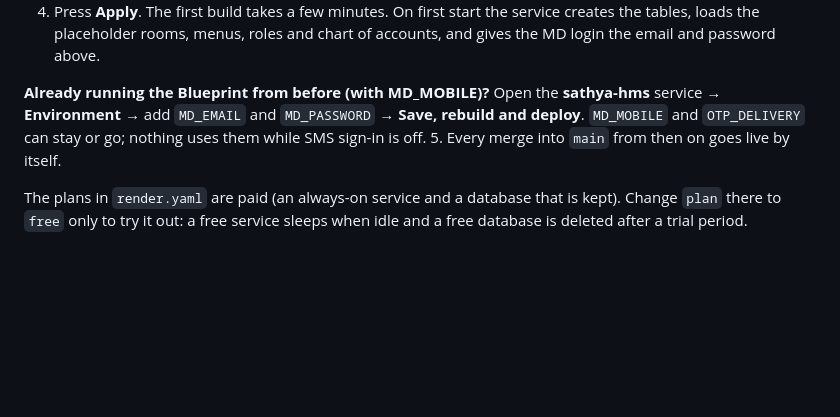
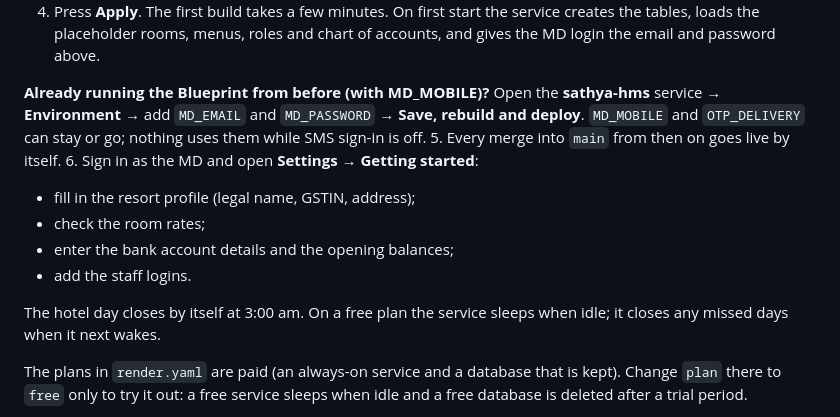
Before and after one commit to abdulkadhersoofi-dot/sathyacommand, a Markdown page: docs/DEPLOY.md, the part around the change. Drawn GitHub-style; blank space fills up the shorter version.

Commit message:
Docs: fix plan status and first steps after deploying
Co-Authored-By: Claude Opus 5.5 <noreply@anthropic.com>
Claude-Session: https://claude.ai/code/session_01XyNAwQE4qopSALVKz3V9qQ

```diff
--- a/docs/DEPLOY.md
+++ b/docs/DEPLOY.md
@@ -20,6 +20,13 @@ The repository has a `render.yaml` that creates both the database and the servic
 
 **Already running the Blueprint from before (with MD_MOBILE)?** Open the **sathya-hms** service → **Environment** → add `MD_EMAIL` and `MD_PASSWORD` → **Save, rebuild and deploy**. `MD_MOBILE` and `OTP_DELIVERY` can stay or go; nothing uses them while SMS sign-in is off.
 5. Every merge into `main` from then on goes live by itself.
+6. Sign in as the MD and open **Settings → Getting started**:
+   - fill in the resort profile (legal name, GSTIN, address);
+   - check the room rates;
+   - enter the bank account details and the opening balances;
+   - add the staff logins.
+
+   The hotel day closes by itself at 3:00 am. On a free plan the service sleeps when idle; it closes any missed days when it next wakes.
 
 The plans in `render.yaml` are paid (an always-on service and a database that is kept). Change `plan` there to `free` only to try it out: a free service sleeps when idle and a free database is deleted after a trial period.
 
```
Also changed, not shown: docs/FIX-PLAN.md (+78 -0 lines).
